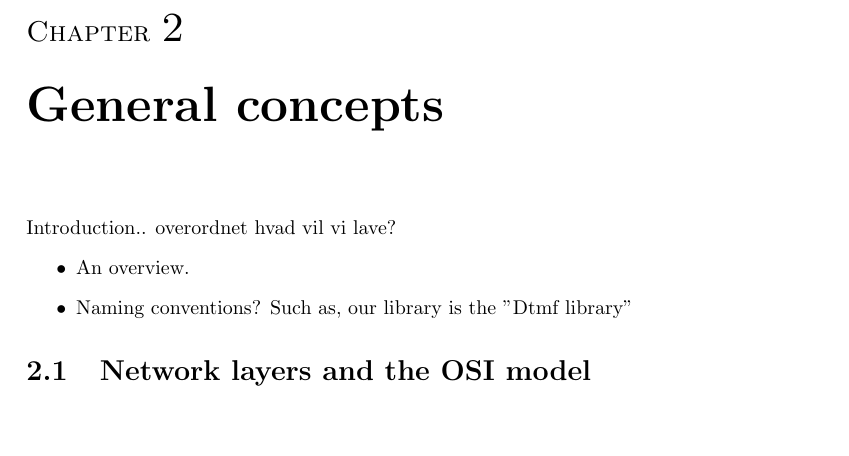
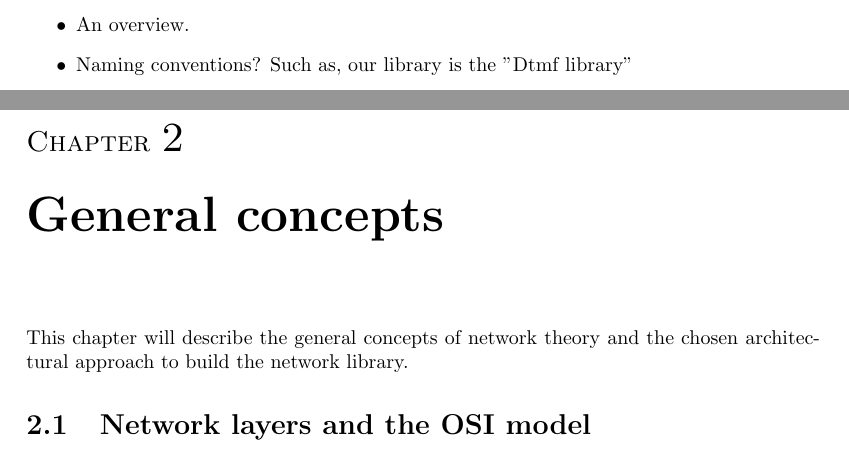
Before and after one commit to SDU-ROBTEK-ALLSTARS/SoundComReport, a LaTeX document (main.tex, which reads content/2_generalconcepts/intro.tex): part of page 14 of 66 before the commit and two parts of pages 13 and 14 of 66 after it, the two joined at a grey line, cut so that both start at the same text, the shorter picture padded with empty space. Compiled offline with pdfLaTeX; an older LaTeX class or package is replaced by its successor.

Commit message:
added VERY SHORT chapter 2 text

```diff
--- a/content/2_generalconcepts/intro.tex
+++ b/content/2_generalconcepts/intro.tex
@@ -1,9 +1,12 @@
-\chapter{General concepts}\label{chap:general}
-Introduction.. overordnet hvad vil vi lave?
+
 \begin{itemize}
  \item An overview.
  \item Naming conventions? Such as, our library is the ''Dtmf library''
 \end{itemize}
 
+\chapter{General concepts}\label{chap:general}
+This chapter will describe the general concepts of network theory and the chosen architectural approach to build the network library.
+
+
 \input{content/2_generalconcepts/OSI.tex}
 \input{content/2_generalconcepts/callback.tex}
```
